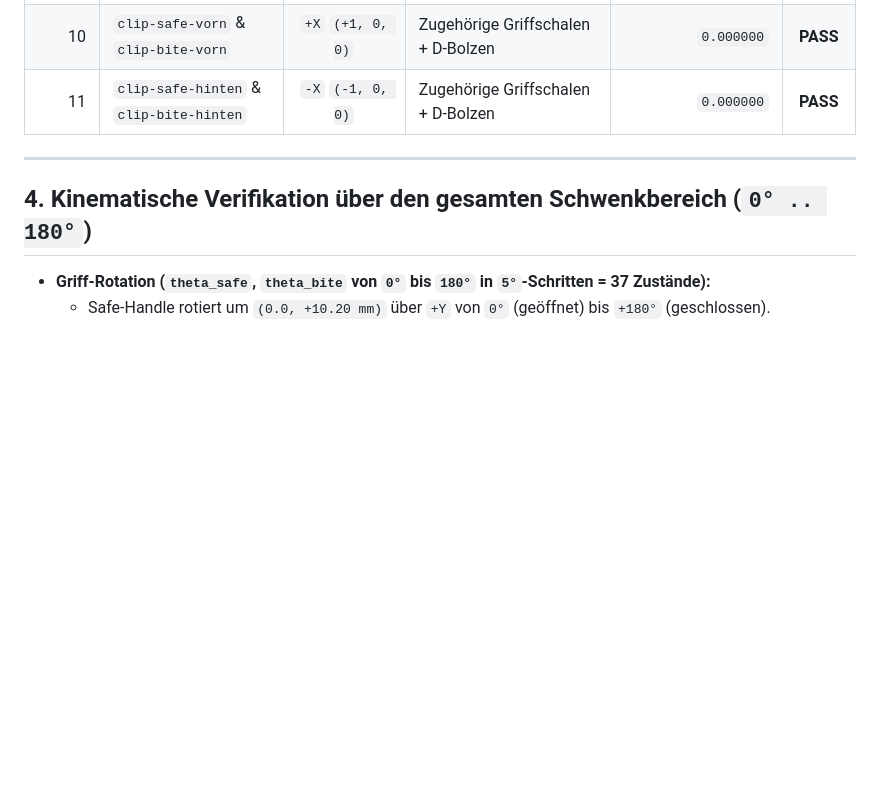
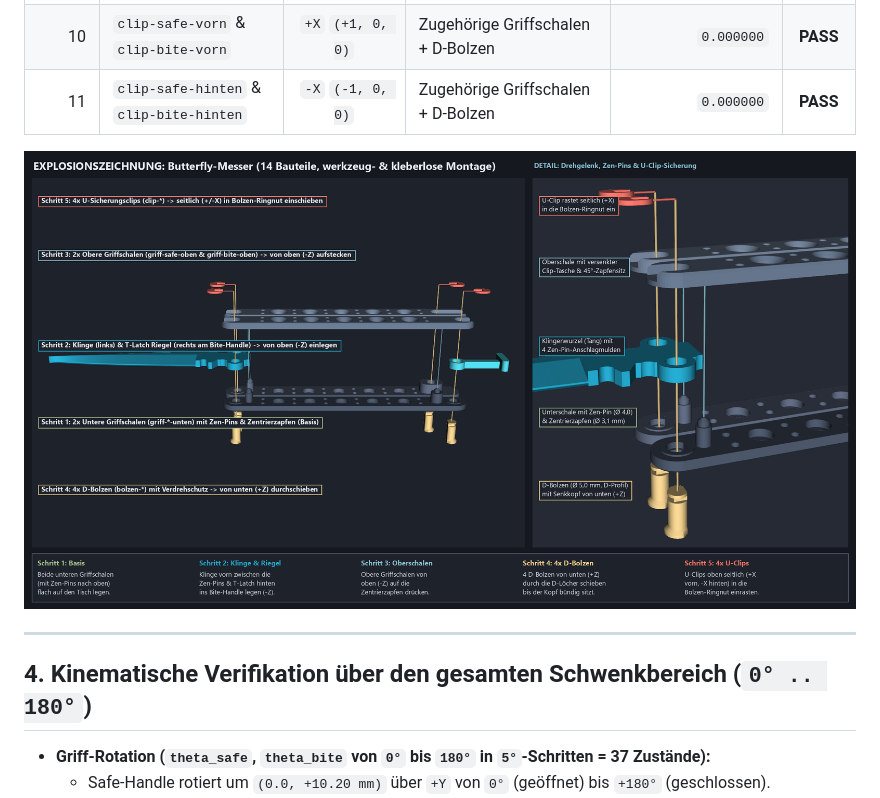
Before and after one commit to harrybin/3d-printing, a Markdown page: docs/butterfly-messer-masse-und-mechanik.md, the part around the change. Rendered like a GitHub page; pictures changed too: docs/images/butterfly-messer-explosion.png (added); blank space fills up the shorter version.

Commit message:
docs(butterfly-messer): add 3D exploded assembly diagram
Co-authored-by: Copilot App <223556219+Copilot@users.noreply.github.com>

```diff
--- a/docs/butterfly-messer-masse-und-mechanik.md
+++ b/docs/butterfly-messer-masse-und-mechanik.md
@@ -57,6 +57,8 @@ Alle 12 beweglichen bzw. einzusetzenden Bauteile wurden in [`scripts/butterfly_m
 | 10 | `clip-safe-vorn` & `clip-bite-vorn` | `+X` `(+1, 0, 0)` | Zugehörige Griffschalen + D-Bolzen | `0.000000` | **PASS** |
 | 11 | `clip-safe-hinten` & `clip-bite-hinten` | `-X` `(-1, 0, 0)` | Zugehörige Griffschalen + D-Bolzen | `0.000000` | **PASS** |
 
+![Explosionszeichnung Butterfly-Messer](images/butterfly-messer-explosion.png)
+
 ---
 
 ## 4. Kinematische Verifikation über den gesamten Schwenkbereich (`0° .. 180°`)
```
